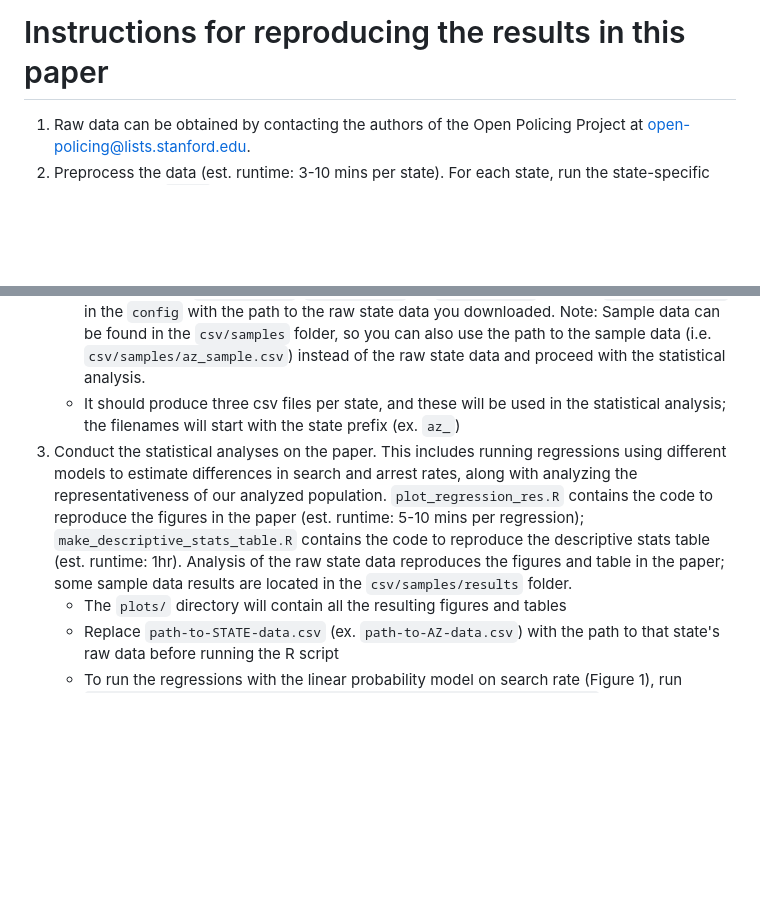
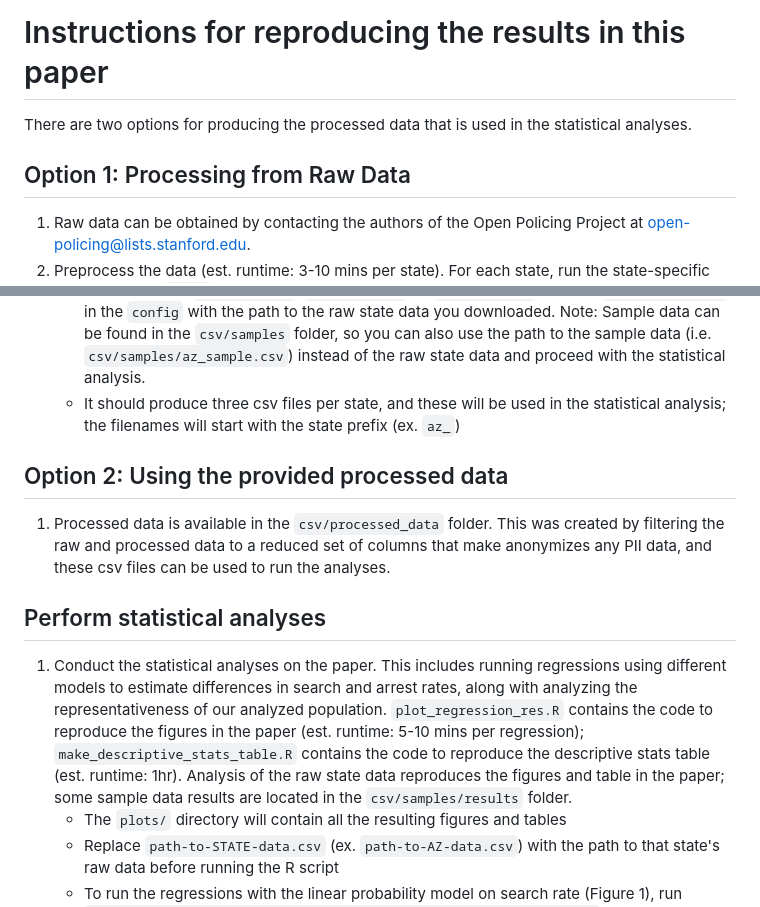
Before and after one commit to epierson9/inconsistently_perceived_race_public, a Markdown page: README.md, 2 parts joined by grey strips. Rendered like a GitHub page; blank space fills up the shorter version.

```diff
--- a/README.md
+++ b/README.md
@@ -56,11 +56,16 @@ conda install pandas matplotlib numpy scipy IPython statsmodels linearmodels
 but you can use conda to install the Python dependencies.
 
 # Instructions for reproducing the results in this paper
+There are two options for producing the processed data that is used in the statistical analyses.
+## Option 1: Processing from Raw Data
 1. Raw data can be obtained by contacting the authors of the Open Policing Project at open-policing@lists.stanford.edu.
 2. Preprocess the data (est. runtime: 3-10 mins per state). For each state, run the state-specific python file (ex. `az.py`) to standardize entries and filter the raw state data down to the set of multiply stopped drivers and inconsistently-perceived drivers. `policing_data_expl.py` contains all the preprocessing code and generates csv files in the `csv` folder that are used later on in the analysis; this file is used as a module for the state-specific python files, so it shouldn't be directly.
     * Before running `python az.py`, `python co.py`,  or `python tx.py`, replace `path-to-raw-csv` in the `config` with the path to the raw state data you downloaded. Note: Sample data can be found in the `csv/samples` folder, so you can also use the path to the sample data (i.e. `csv/samples/az_sample.csv`) instead of the raw state data and proceed with the statistical analysis.
     * It should produce three csv files per state, and these will be used in the statistical analysis; the filenames will start with the state prefix (ex. `az_`)
-3. Conduct the statistical analyses on the paper. This includes running regressions using different models to estimate differences in search and arrest rates, along with analyzing the representativeness of our analyzed population. `plot_regression_res.R` contains the code to reproduce the figures in the paper (est. runtime: 5-10 mins per regression); `make_descriptive_stats_table.R` contains the code to reproduce the descriptive stats table (est. runtime: 1hr). Analysis of the raw state data reproduces the figures and table in the paper; some sample data results are located in the `csv/samples/results` folder.
+## Option 2: Using the provided processed data
+1. Processed data is available in the `csv/processed_data` folder. This was created by filtering the raw and processed data to a reduced set of columns that make anonymizes any PII data, and these csv files can be used to run the analyses.
+## Perform statistical analyses
+1. Conduct the statistical analyses on the paper. This includes running regressions using different models to estimate differences in search and arrest rates, along with analyzing the representativeness of our analyzed population. `plot_regression_res.R` contains the code to reproduce the figures in the paper (est. runtime: 5-10 mins per regression); `make_descriptive_stats_table.R` contains the code to reproduce the descriptive stats table (est. runtime: 1hr). Analysis of the raw state data reproduces the figures and table in the paper; some sample data results are located in the `csv/samples/results` folder.
     * The `plots/` directory will contain all the resulting figures and tables
     * Replace `path-to-STATE-data.csv` (ex. `path-to-AZ-data.csv`) with the path to that state's raw data before running the R script
     * To run the regressions with the linear probability model on search rate (Figure 1), run `Rscript plot_regression_res.R plot-primary-spec-feols-search-rate`
```
